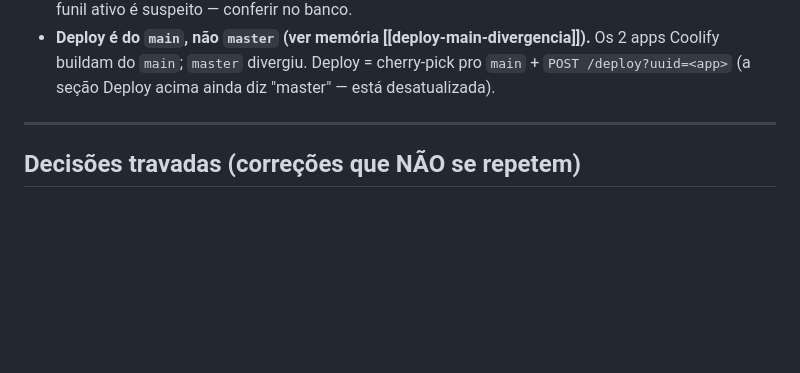
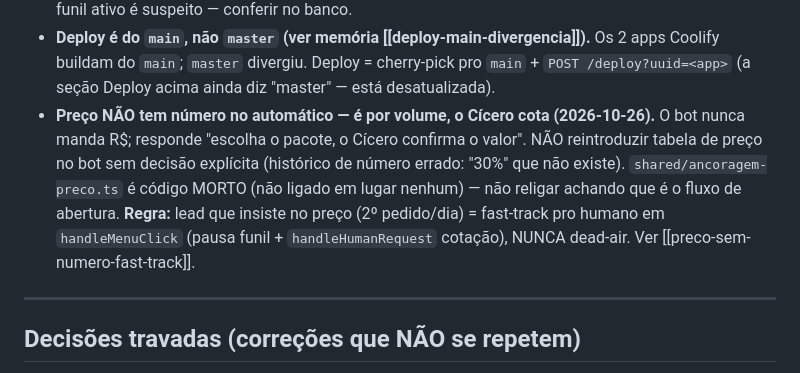
Before and after one commit to Camposoberano/evohub-bridge, a Markdown page: CLAUDE.md, the part around the change. Rendered like a GitHub page; blank space fills up the shorter version.

Commit message:
docs(claude): decisao travada — preco sem numero + fast-track na insistencia
Registra que o bot nao manda R$ (valor por volume, Cicero cota), que
shared/ancoragem-preco.ts e codigo morto, e a regra do fast-track: lead que
insiste no preco (2o pedido/dia) cai pro humano em handleMenuClick, nunca
dead-air. Nao reintroduzir tabela de preco no bot sem decisao.

Co-Authored-By: Claude Opus 4.8 <noreply@anthropic.com>

```diff
--- a/CLAUDE.md
+++ b/CLAUDE.md
@@ -51,6 +51,12 @@
 - **Deploy é do `main`, não `master` (ver memória [[deploy-main-divergencia]]).** Os 2 apps Coolify
   buildam do `main`; `master` divergiu. Deploy = cherry-pick pro `main` + `POST /deploy?uuid=<app>`
   (a seção Deploy acima ainda diz "master" — está desatualizada).
+- **Preço NÃO tem número no automático — é por volume, o Cícero cota (2026-10-26).** O bot nunca manda
+  R$; responde "escolha o pacote, o Cícero confirma o valor". NÃO reintroduzir tabela de preço no bot
+  sem decisão explícita (histórico de número errado: "30%" que não existe). `shared/ancoragem-preco.ts`
+  é código MORTO (não ligado em lugar nenhum) — não religar achando que é o fluxo de abertura.
+  **Regra:** lead que insiste no preço (2º pedido/dia) = fast-track pro humano em `handleMenuClick`
+  (pausa funil + `handleHumanRequest` cotação), NUNCA dead-air. Ver [[preco-sem-numero-fast-track]].
 
 ---
 
```
